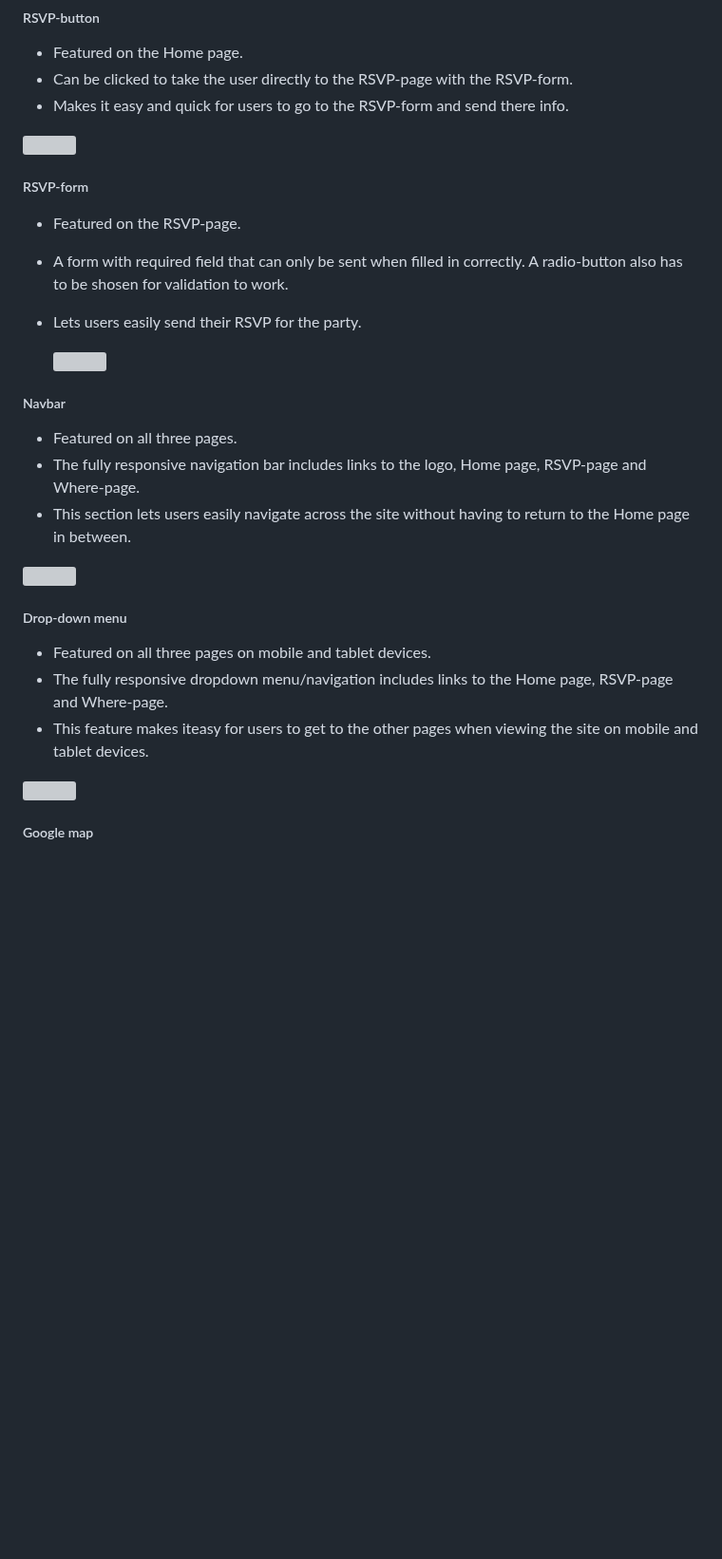
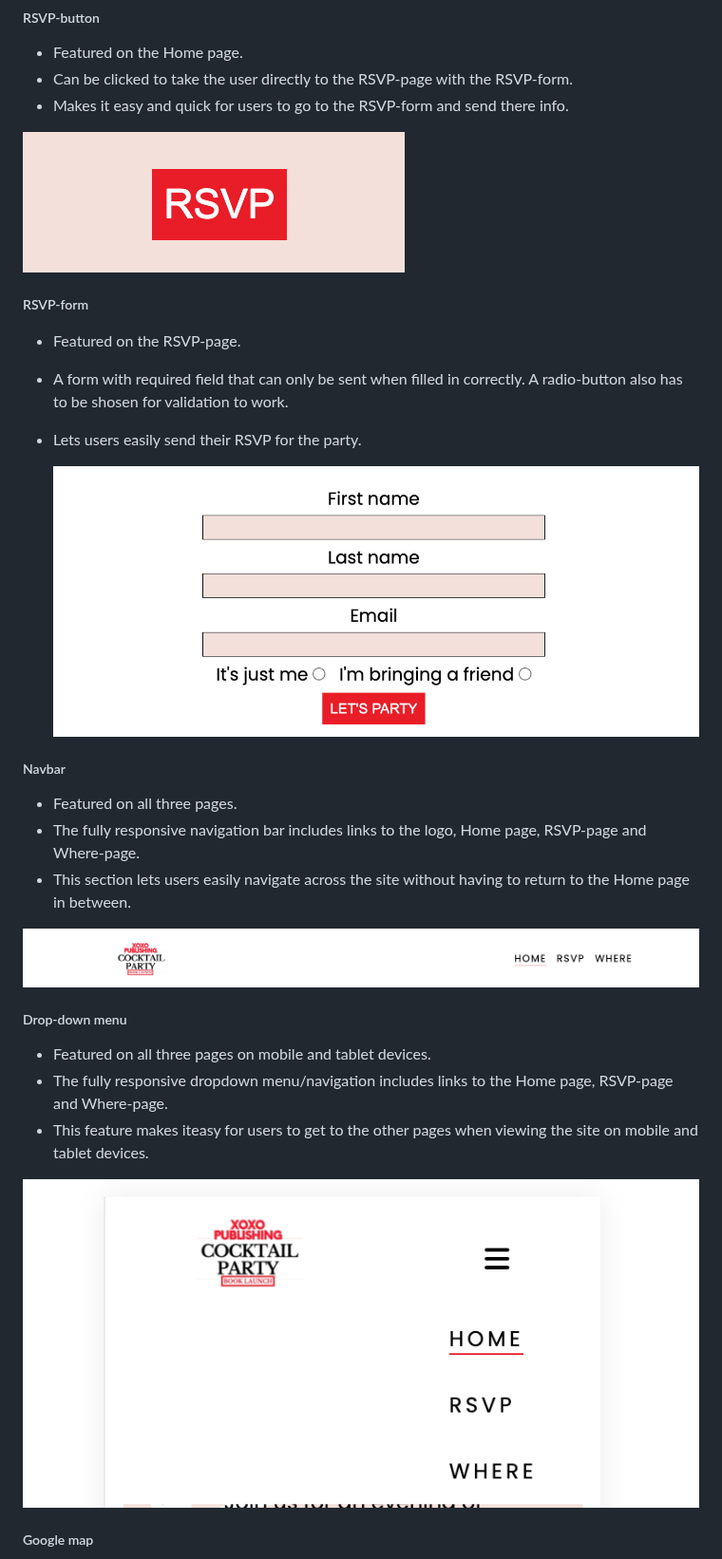
Before and after one commit to CeciliaSG/pp1_cocktail_evening, a Markdown page: README.md, the part around one of its changes. Shown at 95% size. GitHub-like rendering; blank space fills up the shorter version; grey boxes are pictures that could not be loaded.

Commit message:
Add new links to README after moving iamges to new file

```diff
--- a/README.md
+++ b/README.md
@@ -113,7 +113,7 @@ The W3C Markup Validator and W3C CSS Validator Services were used to validate ev
 - Can be clicked to take the user directly to the RSVP-page with the RSVP-form.
 - Makes it easy and quick for users to go to the RSVP-form and send there info.
 
-<img src="assets/images/Screenshot_RSVP_button.png">
+<img src=".theia/Documentation/Screenshot_RSVP_button.png">
 
 ##### RSVP-form
 
@@ -121,7 +121,7 @@ The W3C Markup Validator and W3C CSS Validator Services were used to validate ev
 - A form with required field that can only be sent when filled in correctly. A radio-button also has to be shosen for validation to work.
 - Lets users easily send their RSVP for the party.
 
-  <img src="assets/images/Screenshot_RSVP-form.png">
+  <img src=".theia/Documentation/Screenshot_RSVP-form.png">
 
 ##### Navbar
 
@@ -129,7 +129,7 @@ The W3C Markup Validator and W3C CSS Validator Services were used to validate ev
 - The fully responsive navigation bar includes links to the logo, Home page, RSVP-page and Where-page.
 - This section lets users easily navigate across the site without having to return to the Home page in between.
 
-<img src="assets/images/Screenshot_navbar.png">
+<img src=".theia/Documentation/Screenshot_navbar.png">
 
 ##### Drop-down menu
 
@@ -137,7 +137,7 @@ The W3C Markup Validator and W3C CSS Validator Services were used to validate ev
 - The fully responsive dropdown menu/navigation includes links to the Home page, RSVP-page and Where-page.
 - This feature makes iteasy for users to get to the other pages when viewing the site on mobile and tablet devices.
 
-<img src="assets/images/Screenshot_mobile_dropdown.png">
+<img src=".theia/Documentation/Screenshot_mobile_dropdown.png">
 
 ##### Google map
 
```
Also changed, not shown: other parts of README.md (+5 -5 lines).
